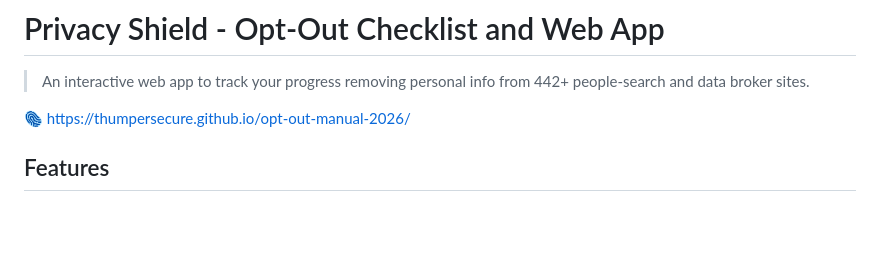
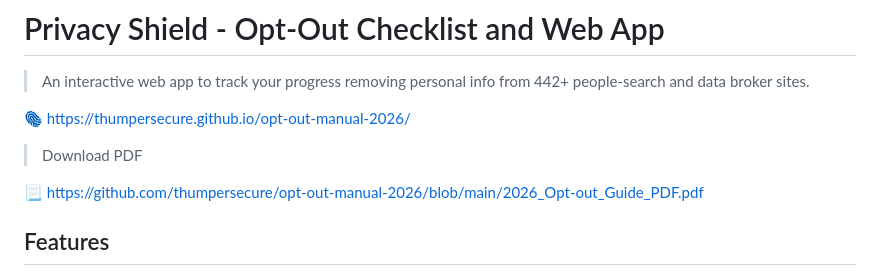
Before and after one commit to thumpersecure/opt-out-manual-2026, a Markdown page: README.md, the part around the change. Rendered like a GitHub page; blank space fills up the shorter version.

```diff
--- a/README.md
+++ b/README.md
@@ -2,9 +2,13 @@
 
 > An interactive web app to track your progress removing personal info from 442+ people-search and data broker sites.
 
-
 🫆 https://thumpersecure.github.io/opt-out-manual-2026/
 
+
+
+> Download PDF
+
+📃 https://github.com/thumpersecure/opt-out-manual-2026/blob/main/2026_Opt-out_Guide_PDF.pdf
 
 ## Features
 
```
